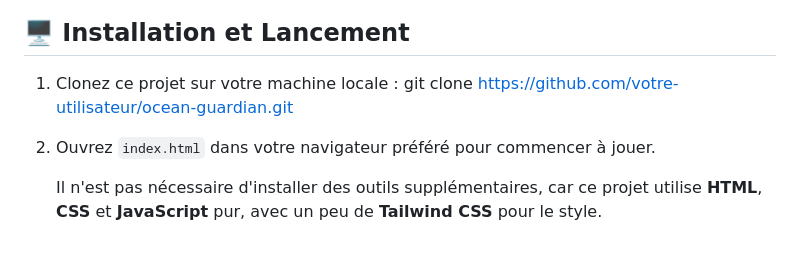
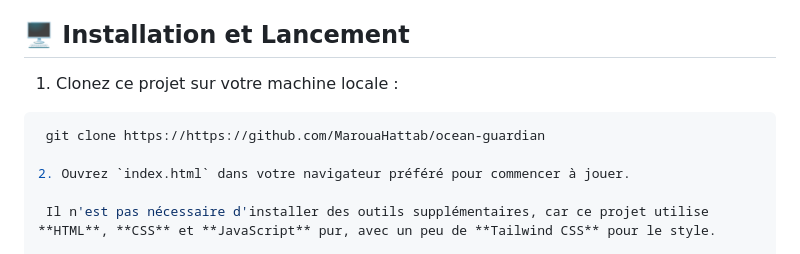
Before and after one commit to MarouaHattab/ocean-guardian, a Markdown page: README.md, the part around the change. Drawn GitHub-style.

Commit message:
version 1.1

````diff
--- a/README.md
+++ b/README.md
@@ -22,7 +22,8 @@ Le but de ce jeu est de naviguer dans une zone en 8-bit, en collectant des déch
 ----------------------------
 
 1. Clonez ce projet sur votre machine locale :
-   git clone https://github.com/votre-utilisateur/ocean-guardian.git
+  ```bash
+   git clone https://https://github.com/MarouaHattab/ocean-guardian
 
 2. Ouvrez `index.html` dans votre navigateur préféré pour commencer à jouer.
 
````
